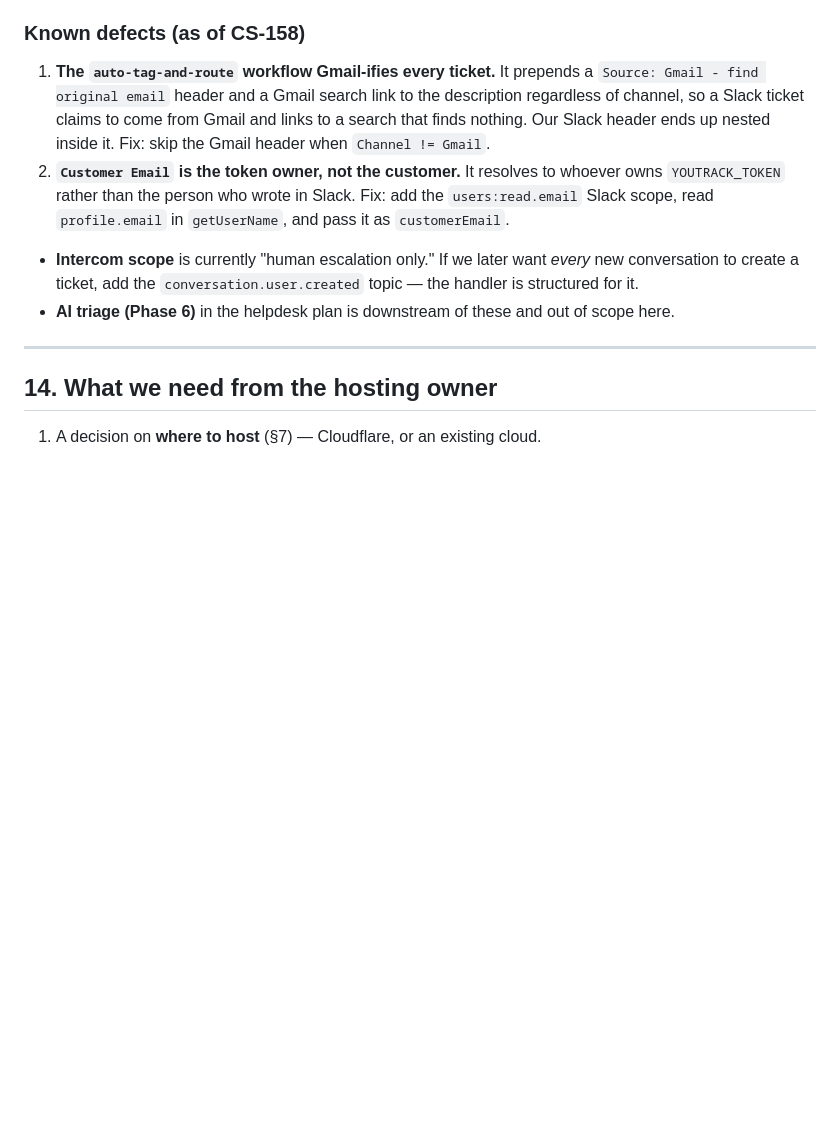
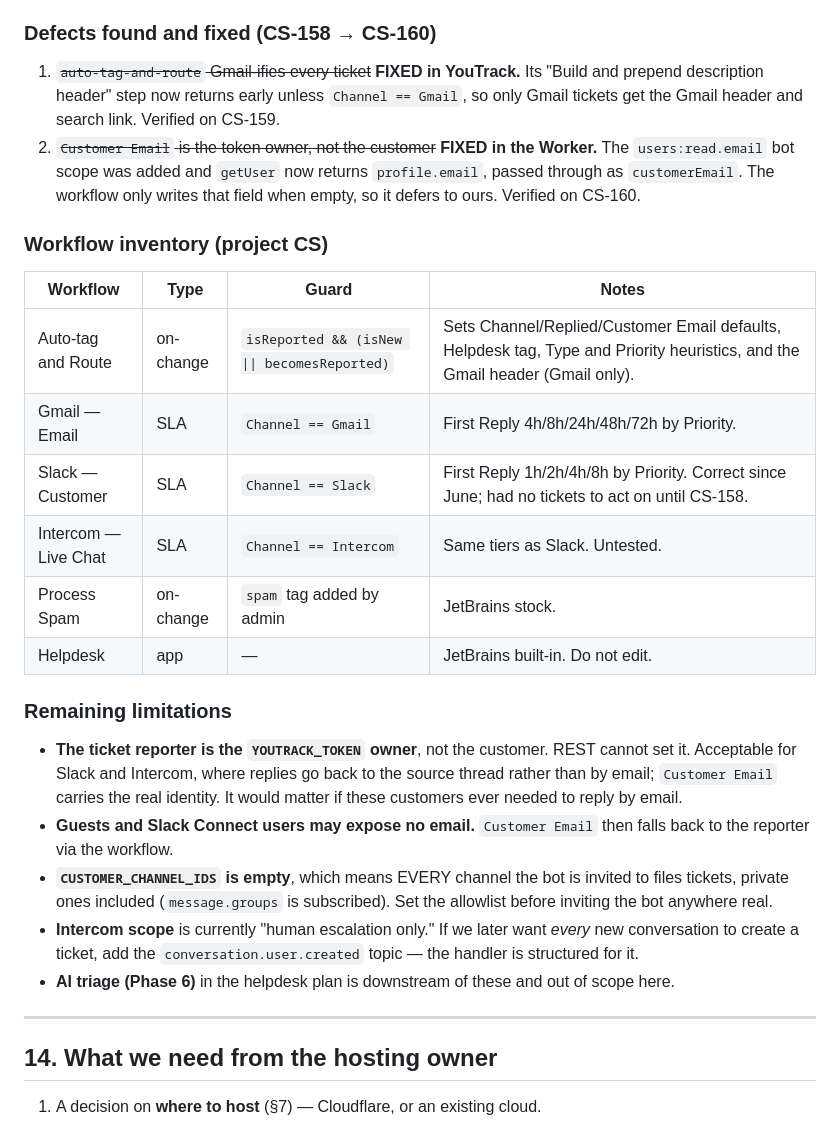
Before and after one commit to filiprch/main, a Markdown page: docs/helpdesk-webhooks.md, the part around the change. GitHub-like rendering; blank space fills up the shorter version.

Commit message:
Record both defects fixed and document the CS workflow inventory
Verified on CS-159 (Gmail header no longer applied to Slack tickets) and
CS-160 (Customer Email and the Sender line now carry the address read from
Slack). Adds the workflow inventory gathered while diagnosing, so the next
person does not have to download and read all six to find which one
formats descriptions, and records the limitations that remain.

Co-Authored-By: Claude Opus 5 <noreply@anthropic.com>
Claude-Session: https://claude.ai/code/session_014jN317i3GDctqQqhjdmgir

```diff
--- a/docs/helpdesk-webhooks.md
+++ b/docs/helpdesk-webhooks.md
@@ -327,17 +327,41 @@ Set `YOUTRACK_PROJECT_ID` in `wrangler.toml` to the returned `id` (e.g. `0-3`).
   Structurally identical to a Gmail-channel ticket. **No online-form or email
   relay migration is needed.**
 
-### Known defects (as of CS-158)
+### Defects found and fixed (CS-158 → CS-160)
 
-1. **The `auto-tag-and-route` workflow Gmail-ifies every ticket.** It prepends
-   a `Source: Gmail - find original email` header and a Gmail search link to
-   the description regardless of channel, so a Slack ticket claims to come
-   from Gmail and links to a search that finds nothing. Our Slack header ends
-   up nested inside it. Fix: skip the Gmail header when `Channel != Gmail`.
-2. **`Customer Email` is the token owner, not the customer.** It resolves to
-   whoever owns `YOUTRACK_TOKEN` rather than the person who wrote in Slack.
-   Fix: add the `users:read.email` Slack scope, read `profile.email` in
-   `getUserName`, and pass it as `customerEmail`.
+1. ~~`auto-tag-and-route` Gmail-ifies every ticket~~ **FIXED in YouTrack.**
+   Its "Build and prepend description header" step now returns early unless
+   `Channel == Gmail`, so only Gmail tickets get the Gmail header and search
+   link. Verified on CS-159.
+2. ~~`Customer Email` is the token owner, not the customer~~ **FIXED in the
+   Worker.** The `users:read.email` bot scope was added and `getUser` now
+   returns `profile.email`, passed through as `customerEmail`. The workflow
+   only writes that field when empty, so it defers to ours. Verified on
+   CS-160.
+
+### Workflow inventory (project CS)
+
+| Workflow | Type | Guard | Notes |
+|---|---|---|---|
+| Auto-tag and Route | on-change | `isReported && (isNew \|\| becomesReported)` | Sets Channel/Replied/Customer Email defaults, Helpdesk tag, Type and Priority heuristics, and the Gmail header (Gmail only). |
+| Gmail — Email | SLA | `Channel == Gmail` | First Reply 4h/8h/24h/48h/72h by Priority. |
+| Slack — Customer | SLA | `Channel == Slack` | First Reply 1h/2h/4h/8h by Priority. Correct since June; had no tickets to act on until CS-158. |
+| Intercom — Live Chat | SLA | `Channel == Intercom` | Same tiers as Slack. Untested. |
+| Process Spam | on-change | `spam` tag added by admin | JetBrains stock. |
+| Helpdesk | app | — | JetBrains built-in. Do not edit. |
+
+### Remaining limitations
+
+- **The ticket reporter is the `YOUTRACK_TOKEN` owner**, not the customer.
+  REST cannot set it. Acceptable for Slack and Intercom, where replies go
+  back to the source thread rather than by email; `Customer Email` carries
+  the real identity. It would matter if these customers ever needed to reply
+  by email.
+- **Guests and Slack Connect users may expose no email.** `Customer Email`
+  then falls back to the reporter via the workflow.
+- **`CUSTOMER_CHANNEL_IDS` is empty**, which means EVERY channel the bot is
+  invited to files tickets, private ones included (`message.groups` is
+  subscribed). Set the allowlist before inviting the bot anywhere real.
 - **Intercom scope** is currently "human escalation only." If we later want
   *every* new conversation to create a ticket, add the
   `conversation.user.created` topic — the handler is structured for it.
```
